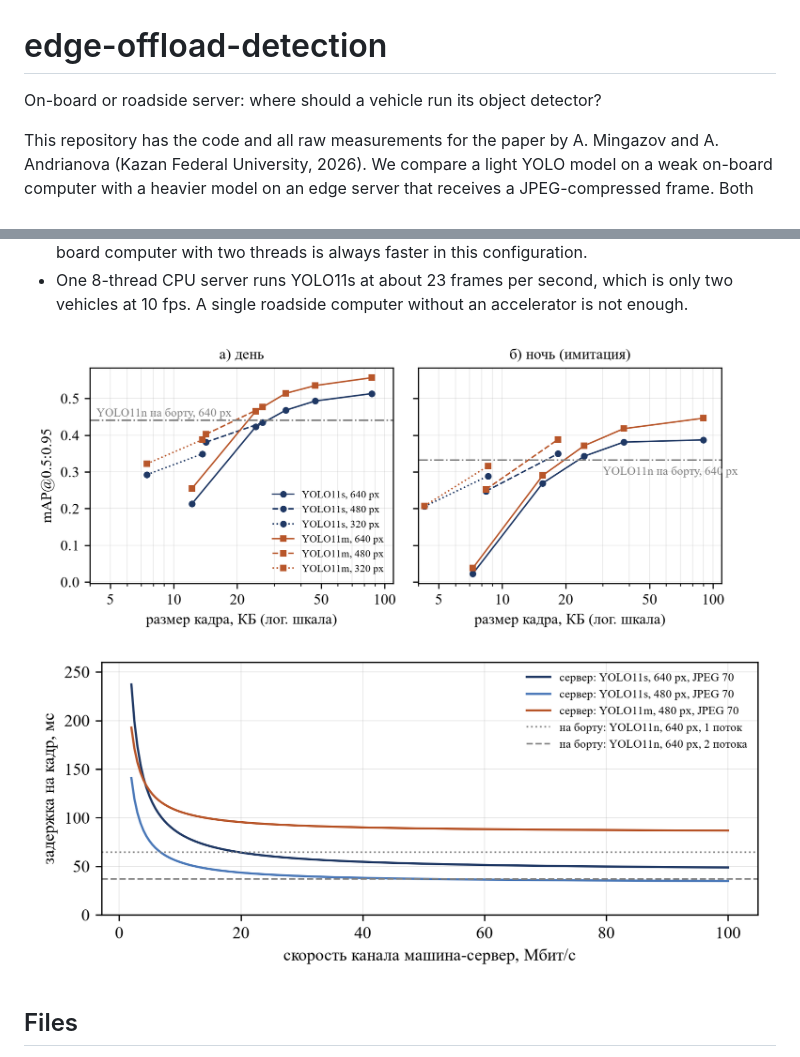
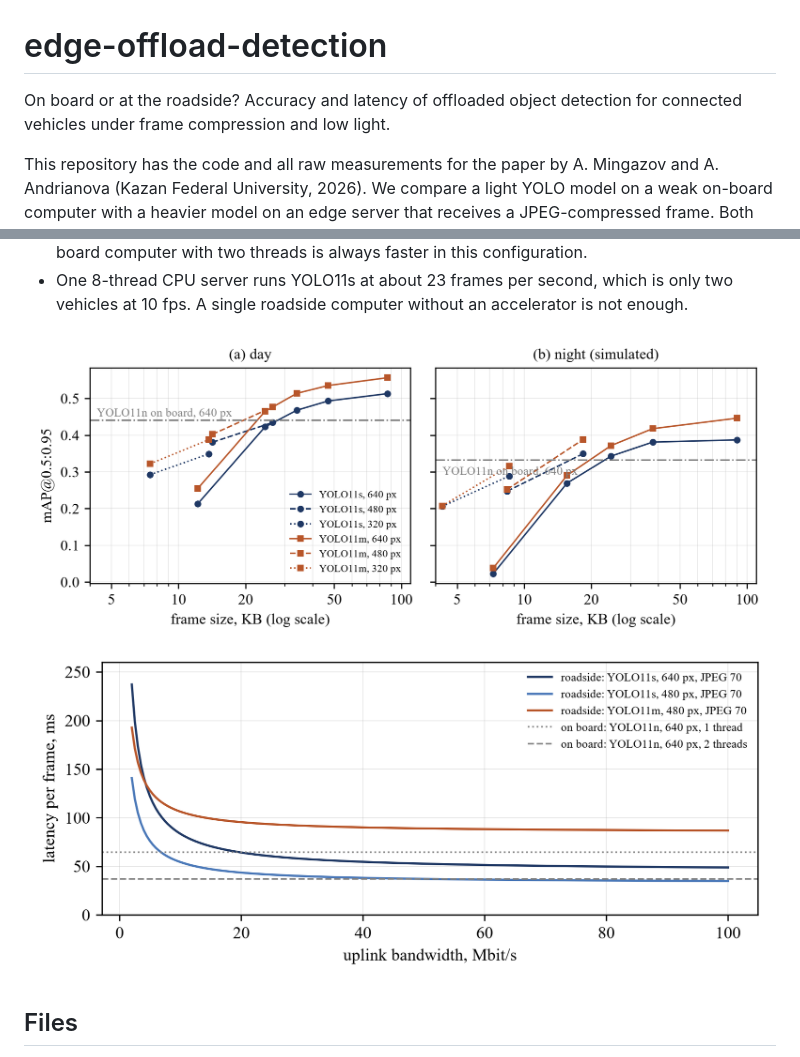
Before and after one commit to AynAMingazov/edge-offload-detection, a Markdown page: README.md, 2 parts joined by grey strips. Rendered like a GitHub page; pictures changed too: fig/fig1_acc_vs_size.png, fig/fig1_acc_vs_size_en.png (added), fig/fig2_latency_vs_bw.png.

Commit message:
English figures, paper title

```diff
--- a/README.md
+++ b/README.md
@@ -1,6 +1,6 @@
 # edge-offload-detection
 
-On-board or roadside server: where should a vehicle run its object detector?
+On board or at the roadside? Accuracy and latency of offloaded object detection for connected vehicles under frame compression and low light.
 
 This repository has the code and all raw measurements for the paper by A. Mingazov and A. Andrianova (Kazan Federal University, 2026). We compare a light YOLO model on a weak on-board computer with a heavier model on an edge server that receives a JPEG-compressed frame. Both daylight and simulated low light are tested.
 
@@ -26,8 +26,8 @@ This repository has the code and all raw measurements for the paper by A. Mingaz
 - Server YOLO11s (8 threads) plus transmission is not slower than on-board YOLO11n with one thread when the uplink provides about 20 Mbit/s in daylight and 16 Mbit/s at night. An on-board computer with two threads is always faster in this configuration.
 - One 8-thread CPU server runs YOLO11s at about 23 frames per second, which is only two vehicles at 10 fps. A single roadside computer without an accelerator is not enough.
 
-![accuracy vs frame size](fig/fig1_acc_vs_size.png)
-![latency vs bandwidth](fig/fig2_latency_vs_bw.png)
+![accuracy vs frame size](fig/fig1_acc_vs_size_en.png)
+![latency vs bandwidth](fig/fig2_latency_vs_bw_en.png)
 
 ## Files
 - `prep.py`: selects the images, builds the low-light copies and all JPEG variants, records sizes and encode / decode times.
```
